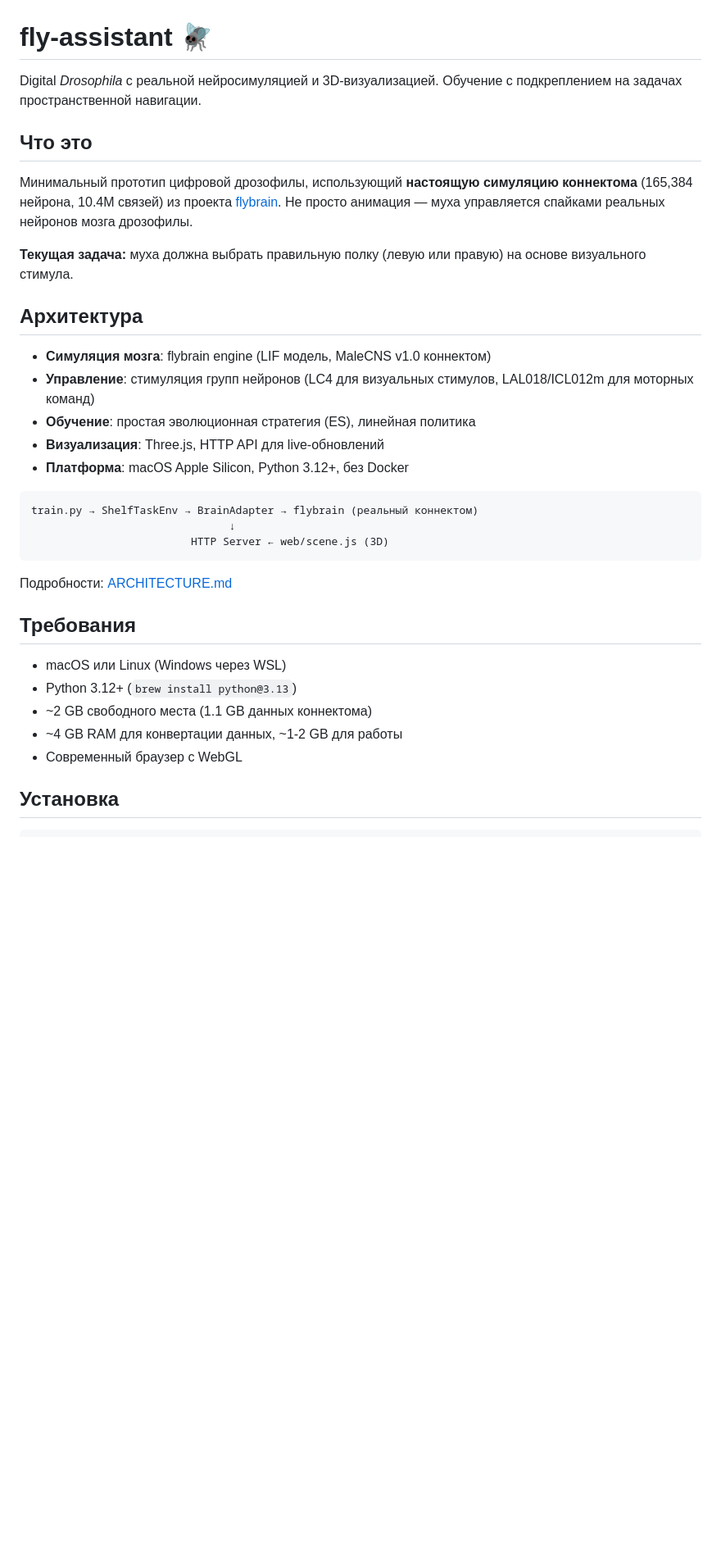
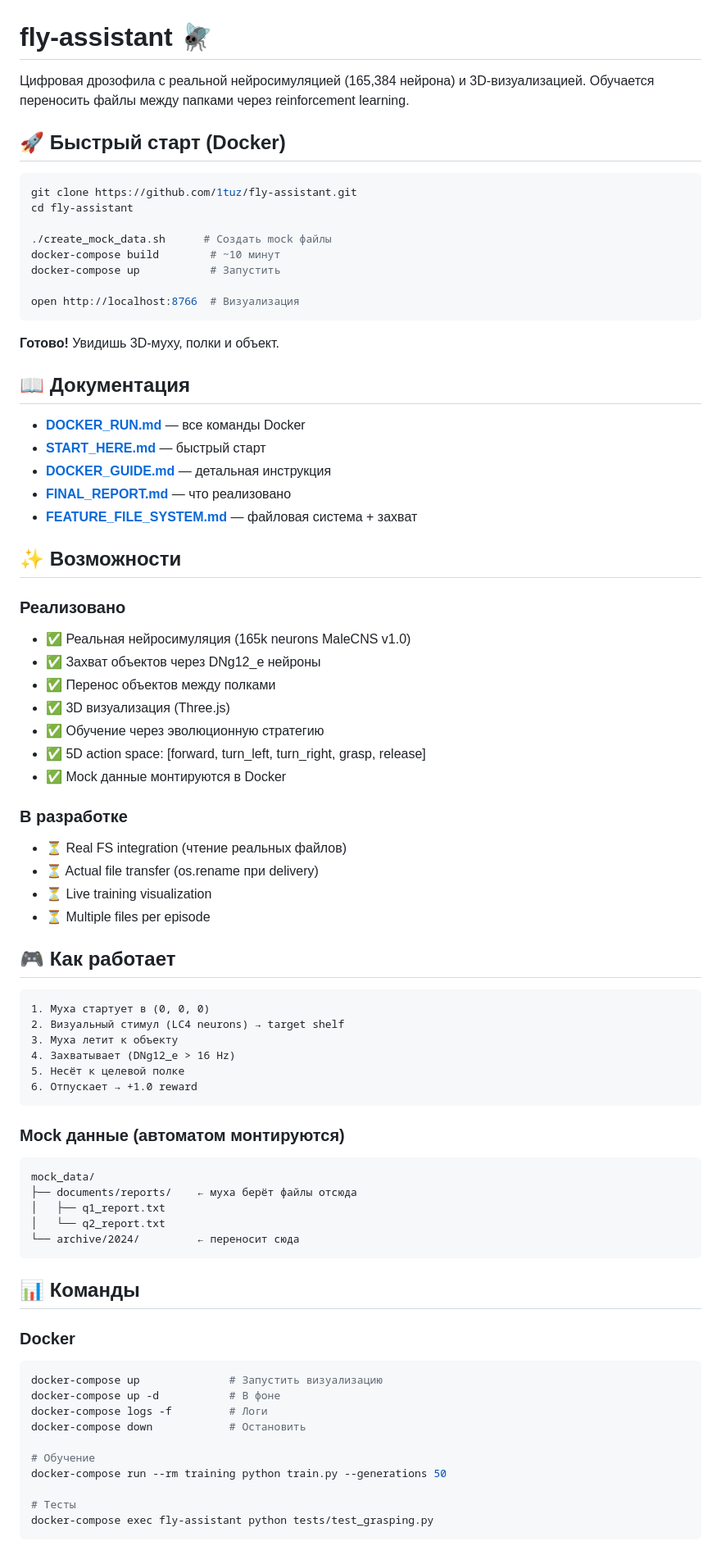
Before and after one commit to 1tuz/fly-assistant, a Markdown page: README.md, the part around one of its changes. Shown at 82% size. Rendered like a GitHub page; blank space fills up the shorter version.

Commit message:
Add comprehensive Docker commands and update README

````diff
--- a/README.md
+++ b/README.md
@@ -1,35 +1,81 @@
 # fly-assistant 🪰
 
-Digital _Drosophila_ с реальной нейросимуляцией и 3D-визуализацией. Обучение с подкреплением на задачах пространственной навигации.
+Цифровая дрозофила с реальной нейросимуляцией (165,384 нейрона) и 3D-визуализацией. Обучается переносить файлы между папками через reinforcement learning.
 
-## Что это
+## 🚀 Быстрый старт (Docker)
 
-Минимальный прототип цифровой дрозофилы, использующий **настоящую симуляцию коннектома** (165,384 нейрона, 10.4M связей) из проекта [flybrain](https://github.com/jppaquet/flybrain). Не просто анимация — муха управляется спайками реальных нейронов мозга дрозофилы.
+```bash
+git clone https://github.com/1tuz/fly-assistant.git
+cd fly-assistant
 
-**Текущая задача:** муха должна выбрать правильную полку (левую или правую) на основе визуального стимула.
+./create_mock_data.sh      # Создать mock файлы
+docker-compose build        # ~10 минут
+docker-compose up           # Запустить
 
-## Архитектура
+open http://localhost:8766  # Визуализация
+```
 
-- **Симуляция мозга**: flybrain engine (LIF модель, MaleCNS v1.0 коннектом)
-- **Управление**: стимуляция групп нейронов (LC4 для визуальных стимулов, LAL018/ICL012m для моторных команд)
-- **Обучение**: простая эволюционная стратегия (ES), линейная политика
-- **Визуализация**: Three.js, HTTP API для live-обновлений
-- **Платформа**: macOS Apple Silicon, Python 3.12+, без Docker
+**Готово!** Увидишь 3D-муху, полки и объект.
+
+## 📖 Документация
+
+- **[DOCKER_RUN.md](DOCKER_RUN.md)** — все команды Docker
+- **[START_HERE.md](START_HERE.md)** — быстрый старт
+- **[DOCKER_GUIDE.md](DOCKER_GUIDE.md)** — детальная инструкция
+- **[FINAL_REPORT.md](FINAL_REPORT.md)** — что реализовано
+- **[FEATURE_FILE_SYSTEM.md](FEATURE_FILE_SYSTEM.md)** — файловая система + захват
+
+## ✨ Возможности
+
+### Реализовано
+- ✅ Реальная нейросимуляция (165k neurons MaleCNS v1.0)
+- ✅ Захват объектов через DNg12_e нейроны
+- ✅ Перенос объектов между полками
+- ✅ 3D визуализация (Three.js)
+- ✅ Обучение через эволюционную стратегию
+- ✅ 5D action space: [forward, turn_left, turn_right, grasp, release]
+- ✅ Mock данные монтируются в Docker
+
+### В разработке
+- ⏳ Real FS integration (чтение реальных файлов)
+- ⏳ Actual file transfer (os.rename при delivery)
+- ⏳ Live training visualization
+- ⏳ Multiple files per episode
+
+## 🎮 Как работает
 
 ```
-train.py → ShelfTaskEnv → BrainAdapter → flybrain (реальный коннектом)
-                               ↓
-                         HTTP Server ← web/scene.js (3D)
+1. Муха стартует в (0, 0, 0)
+2. Визуальный стимул (LC4 neurons) → target shelf
+3. Муха летит к объекту
+4. Захватывает (DNg12_e > 16 Hz)
+5. Несёт к целевой полке
+6. Отпускает → +1.0 reward
 ```
 
-Подробности: [ARCHITECTURE.md](ARCHITECTURE.md)
+### Mock данные (автоматом монтируются)
 
-## Требования
+```
+mock_data/
+├── documents/reports/    ← муха берёт файлы отсюда
+│   ├── q1_report.txt
+│   └── q2_report.txt
+└── archive/2024/         ← переносит сюда
+```
 
-- macOS или Linux (Windows через WSL)
-- Python 3.12+ (`brew install python@3.13`)
-- ~2 GB свободного места (1.1 GB данных коннектома)
-- ~4 GB RAM для конвертации данных, ~1-2 GB для работы
-- Современный браузер с WebGL
+## 📊 Команды
 
-## Установка
+### Docker
+```bash
+docker-compose up              # Запустить визуализацию
+docker-compose up -d           # В фоне
+docker-compose logs -f         # Логи
+docker-compose down            # Остановить
+
+# Обучение
+docker-compose run --rm training python train.py --generations 50
+
+# Тесты
+docker-compose exec fly-assistant python tests/test_grasping.py
+```
+
````
Also changed, not shown: other parts of README.md (+77 -72 lines), DOCKER_RUN.md (added, +375 -0 lines).
